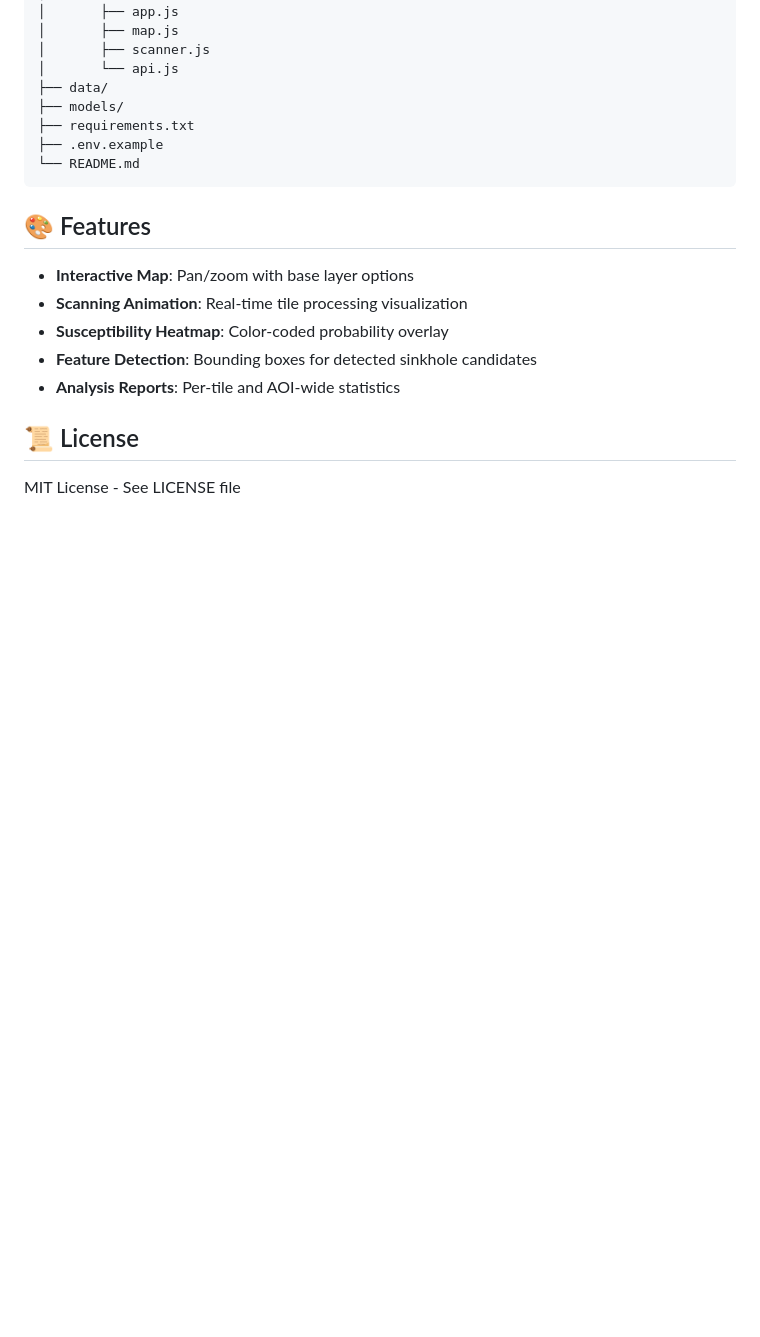
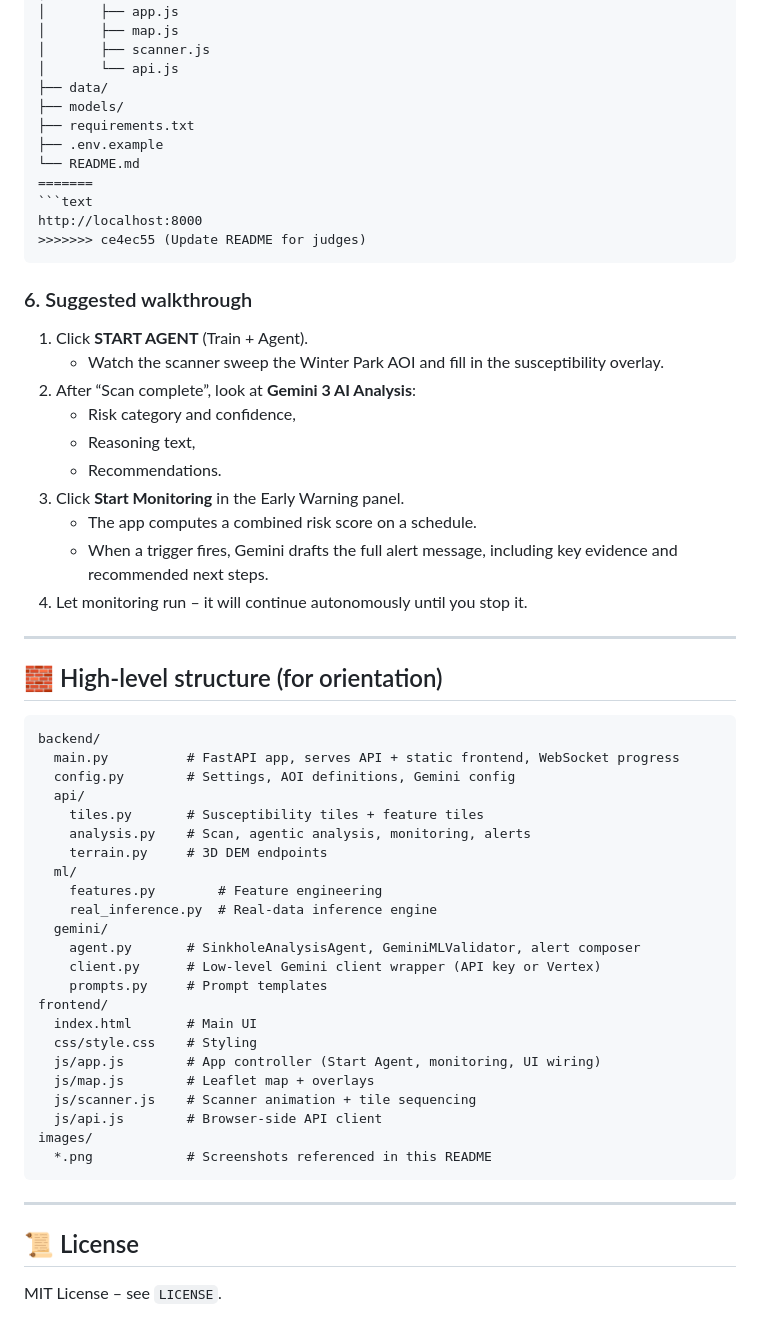
Before and after one commit to omuili/Karst-Intelligence-Agent, a Markdown page: README.md, the part around one of its changes. Rendered like a GitHub page; blank space fills up the shorter version.

````diff
--- a/README.md
+++ b/README.md
@@ -127,16 +261,57 @@ sinkhole-scanner/
 ├── requirements.txt
 ├── .env.example
 └── README.md
+=======
+```text
+http://localhost:8000
+>>>>>>> ce4ec55 (Update README for judges)
 ```
 
-## 🎨 Features
+### 6. Suggested walkthrough
 
-- **Interactive Map**: Pan/zoom with base layer options
-- **Scanning Animation**: Real-time tile processing visualization
-- **Susceptibility Heatmap**: Color-coded probability overlay
-- **Feature Detection**: Bounding boxes for detected sinkhole candidates
-- **Analysis Reports**: Per-tile and AOI-wide statistics
+1. Click **START AGENT** (Train + Agent).
+   - Watch the scanner sweep the Winter Park AOI and fill in the susceptibility overlay.
+2. After “Scan complete”, look at **Gemini 3 AI Analysis**:
+   - Risk category and confidence,
+   - Reasoning text,
+   - Recommendations.
+3. Click **Start Monitoring** in the Early Warning panel.
+   - The app computes a combined risk score on a schedule.
+   - When a trigger fires, Gemini drafts the full alert message, including key evidence and recommended next steps.
+4. Let monitoring run – it will continue autonomously until you stop it.
+
+---
+
+## 🧱 High‑level structure (for orientation)
+
+```text
+backend/
+  main.py          # FastAPI app, serves API + static frontend, WebSocket progress
+  config.py        # Settings, AOI definitions, Gemini config
+  api/
+    tiles.py       # Susceptibility tiles + feature tiles
+    analysis.py    # Scan, agentic analysis, monitoring, alerts
+    terrain.py     # 3D DEM endpoints
+  ml/
+    features.py        # Feature engineering
+    real_inference.py  # Real-data inference engine
+  gemini/
+    agent.py       # SinkholeAnalysisAgent, GeminiMLValidator, alert composer
+    client.py      # Low-level Gemini client wrapper (API key or Vertex)
+    prompts.py     # Prompt templates
+frontend/
+  index.html       # Main UI
+  css/style.css    # Styling
+  js/app.js        # App controller (Start Agent, monitoring, UI wiring)
+  js/map.js        # Leaflet map + overlays
+  js/scanner.js    # Scanner animation + tile sequencing
+  js/api.js        # Browser-side API client
+images/
+  *.png            # Screenshots referenced in this README
+```
+
+---
 
 ## 📜 License
 
-MIT License - See LICENSE file
+MIT License – see `LICENSE`.
````
Also changed, not shown: other parts of README.md (+183 -49 lines).
